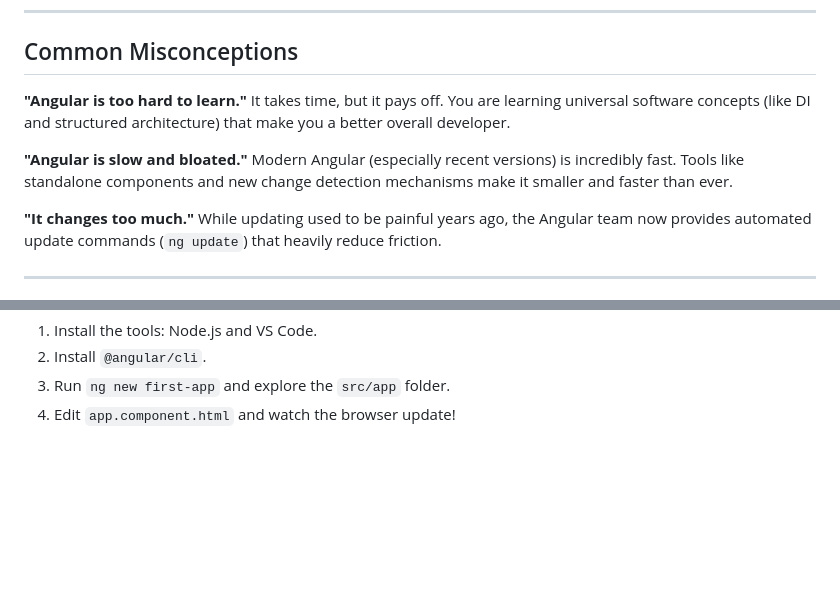
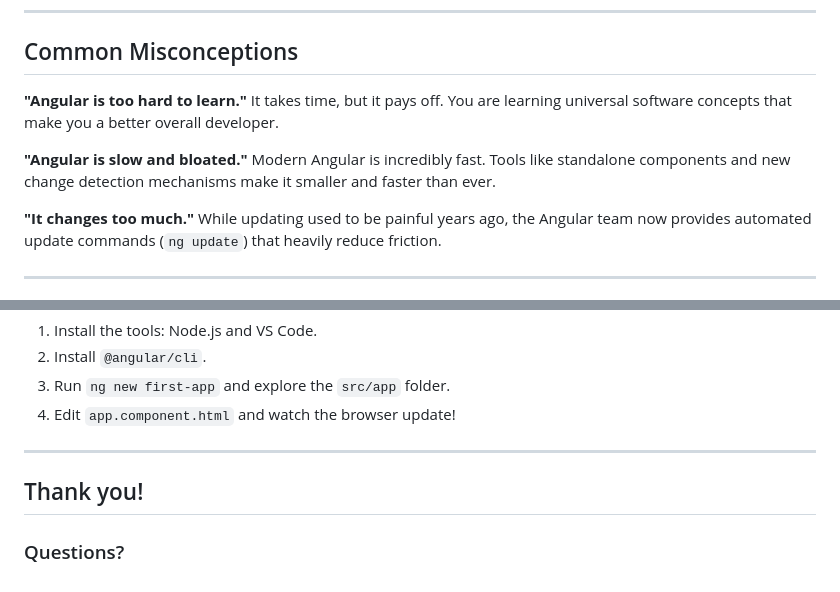
Before and after one commit to admatieh/Angular-Presentation, a Markdown page: slides.md, 2 parts joined by grey strips. Drawn GitHub-style; blank space fills up the shorter version.

Commit message:
update-slides

```diff
--- a/slides.md
+++ b/slides.md
@@ -367,10 +367,10 @@ ng serve --open
 <div class="content-narrow text-left">
 
 **"Angular is too hard to learn."**
-It takes time, but it pays off. You are learning universal software concepts (like DI and structured architecture) that make you a better overall developer.
+It takes time, but it pays off. You are learning universal software concepts that make you a better overall developer.
 
 **"Angular is slow and bloated."**
-Modern Angular (especially recent versions) is incredibly fast. Tools like standalone components and new change detection mechanisms make it smaller and faster than ever.
+Modern Angular is incredibly fast. Tools like standalone components and new change detection mechanisms make it smaller and faster than ever.
 
 **"It changes too much."**
 While updating used to be painful years ago, the Angular team now provides automated update commands (`ng update`) that heavily reduce friction.
@@ -402,3 +402,10 @@ While updating used to be painful years ago, the Angular team now provides autom
 
   </div>
 </div>
+
+
+---
+
+## Thank you!
+
+### Questions?
```
